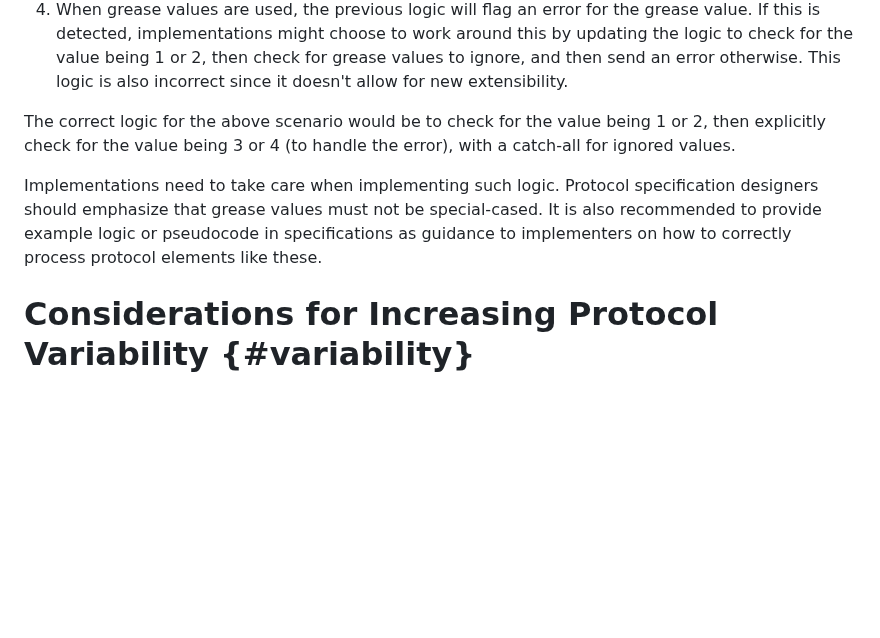
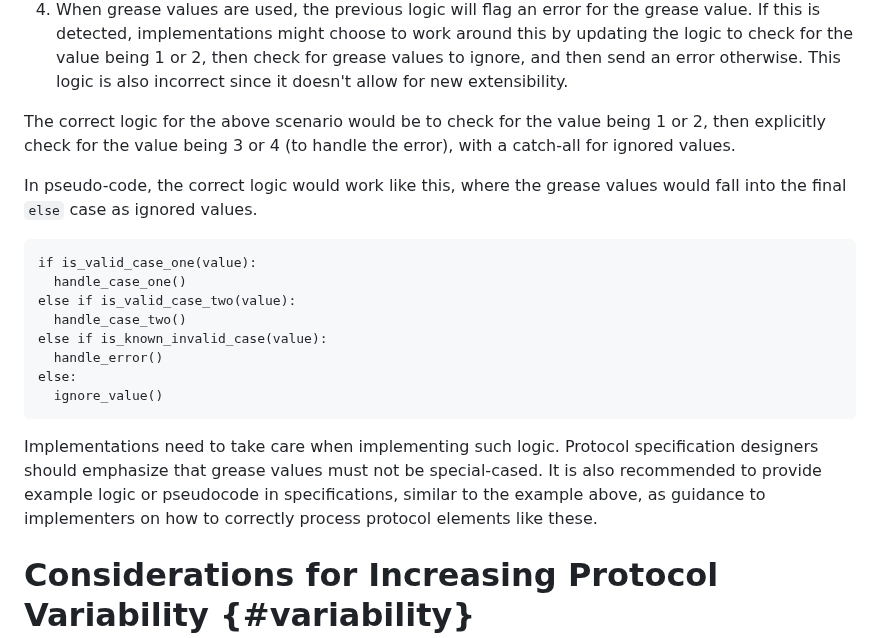
Before and after one commit to intarchboard/draft-protocol-greasing, a Markdown page: draft-edm-protocol-greasing.md, the part around the change. Rendered like a GitHub page; blank space fills up the shorter version.

Commit message:
Add pseudocode

```diff
--- a/draft-edm-protocol-greasing.md
+++ b/draft-edm-protocol-greasing.md
@@ -244,10 +244,24 @@ The correct logic for the above scenario would be to check for the value being 1
 then explicitly check for the value being 3 or 4 (to handle the error), with a
 catch-all for ignored values.
 
+In pseudo-code, the correct logic would work like this, where the grease values
+would fall into the final `else` case as ignored values.
+
+~~~
+if is_valid_case_one(value):
+  handle_case_one()
+else if is_valid_case_two(value):
+  handle_case_two()
+else if is_known_invalid_case(value):
+  handle_error()
+else:
+  ignore_value()
+~~~
+
 Implementations need to take care when implementing such logic. Protocol specification
 designers should emphasize that grease values must not be special-cased. It is also
-recommended to provide example logic or pseudocode in specifications as guidance to
-implementers on how to correctly process protocol elements like these.
+recommended to provide example logic or pseudocode in specifications, similar to the example
+above, as guidance to implementers on how to correctly process protocol elements like these.
 
 # Considerations for Increasing Protocol Variability {#variability}
 
```
